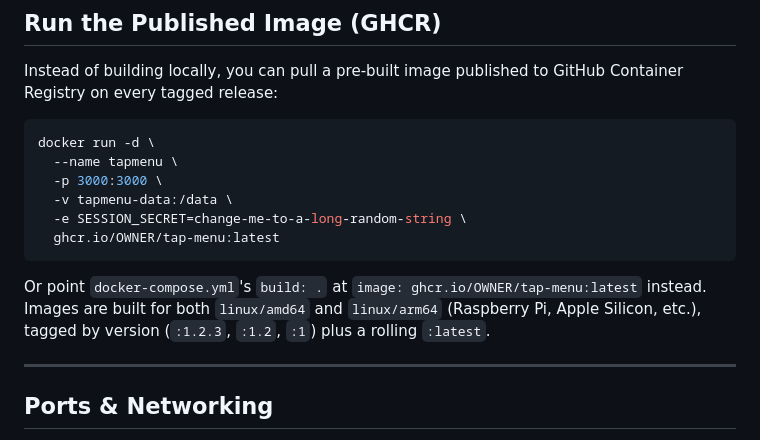
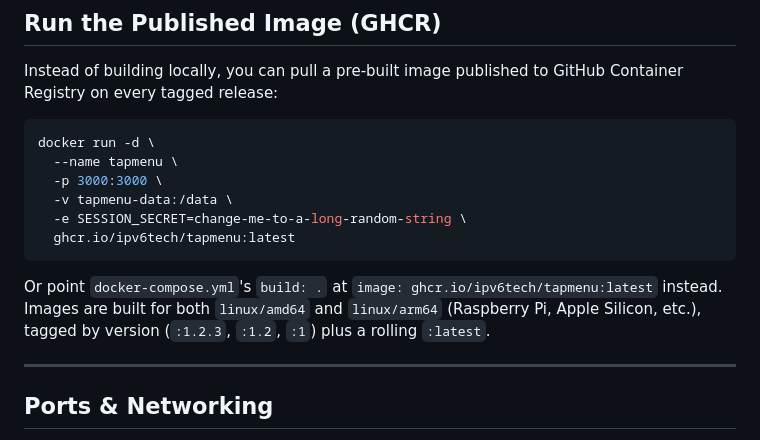
Before and after one commit to ipv6tech/tapmenu, a Markdown page: README.md, the part around one of its changes. GitHub-like rendering.

Commit message:
Fixed broken links

````diff
--- a/README.md
+++ b/README.md
@@ -75,10 +75,10 @@ docker run -d \
   -p 3000:3000 \
   -v tapmenu-data:/data \
   -e SESSION_SECRET=change-me-to-a-long-random-string \
-  ghcr.io/OWNER/tap-menu:latest
+  ghcr.io/ipv6tech/tapmenu:latest
 ```
 
-Or point `docker-compose.yml`'s `build: .` at `image: ghcr.io/OWNER/tap-menu:latest` instead. Images are built for both `linux/amd64` and `linux/arm64` (Raspberry Pi, Apple Silicon, etc.), tagged by version (`:1.2.3`, `:1.2`, `:1`) plus a rolling `:latest`.
+Or point `docker-compose.yml`'s `build: .` at `image: ghcr.io/ipv6tech/tapmenu:latest` instead. Images are built for both `linux/amd64` and `linux/arm64` (Raspberry Pi, Apple Silicon, etc.), tagged by version (`:1.2.3`, `:1.2`, `:1`) plus a rolling `:latest`.
 
 ---
 
````
Also changed, not shown: other parts of README.md (+1 -1 lines).
